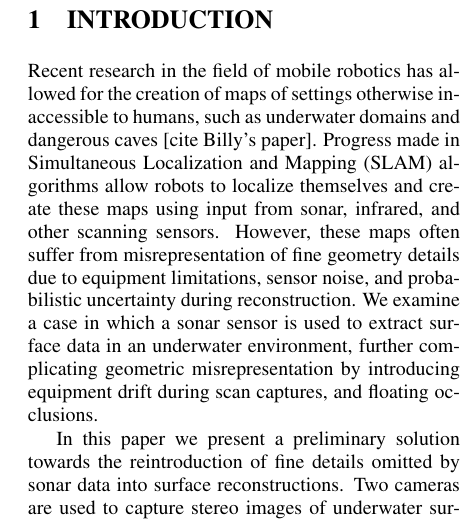
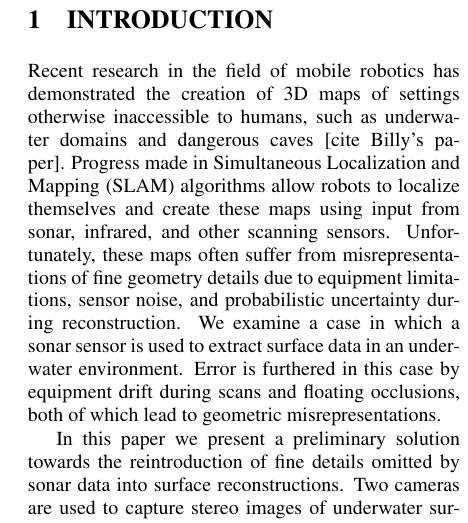
Before and after one commit to Stereopaper/Stereopaper, a LaTeX document (Stereo.tex): part of one column of page 1 of 9, cut so that both start at the same text. Compiled offline with pdfLaTeX.

Commit message:
Updated intro

```diff
--- a/Stereo.tex
+++ b/Stereo.tex
@@ -49,7 +49,10 @@ Third and finally, the rough 3D model is deformed and textured using the details
 
 %Related works and an overview of the procedure. Possibly system block diagram leading the reader through the process.
 
-\noindent Recent research in the field of mobile robotics has allowed for the creation of maps of settings otherwise inaccessible to humans, such as underwater domains and dangerous caves [cite Billy's paper]. Progress made in Simultaneous Localization and Mapping (SLAM) algorithms allow robots to localize themselves and create these maps using input from sonar, infrared, and other scanning sensors. However, these maps often suffer from misrepresentation of fine geometry details due to equipment limitations, sensor noise, and probabilistic uncertainty during reconstruction. We examine a case in which a sonar sensor is used to extract surface data in an underwater environment, further complicating geometric misrepresentation by introducing equipment drift during scan captures, and floating occlusions.
+\noindent Recent research in the field of mobile robotics has demonstrated the creation of 3D maps of settings otherwise inaccessible to humans, such as underwater domains and dangerous caves [cite Billy's paper]. Progress made in Simultaneous Localization and Mapping (SLAM) algorithms allow robots to localize themselves and create these maps using input from sonar, infrared, and other scanning sensors.
+ Unfortunately, these maps often suffer from misrepresentations of fine geometry details due to equipment limitations, sensor noise, and probabilistic uncertainty during reconstruction.
+ We examine a case in which a sonar sensor is used to extract surface data in an underwater environment.
+Error is furthered in this case by equipment drift during scans and floating occlusions, both of which lead to geometric misrepresentations.
 
 In this paper we present a preliminary solution towards the reintroduction of fine details omitted by sonar data into surface reconstructions.
 Two cameras are used to capture stereo images of underwater surfaces.
```
